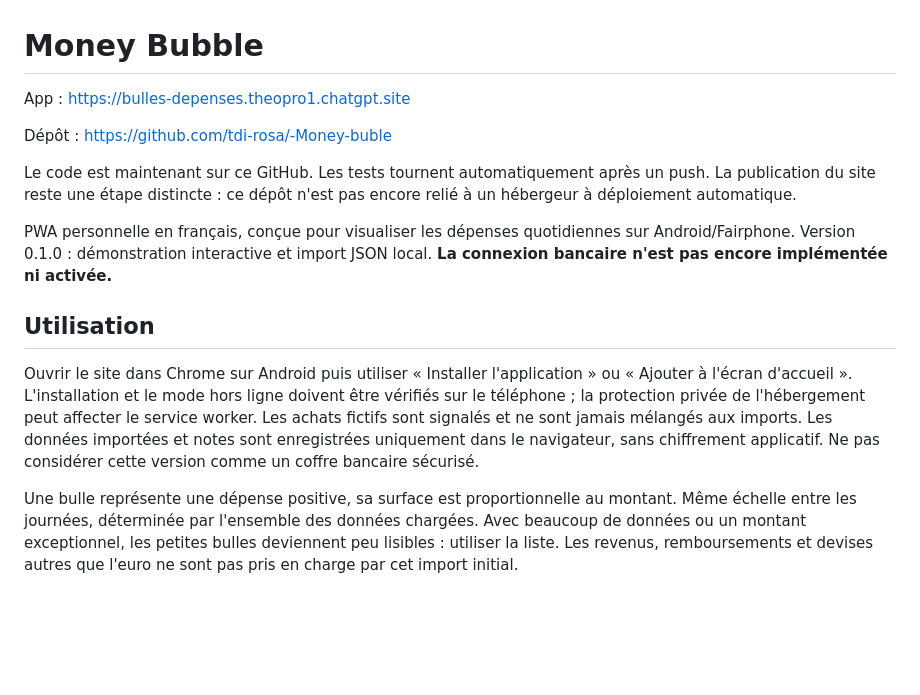
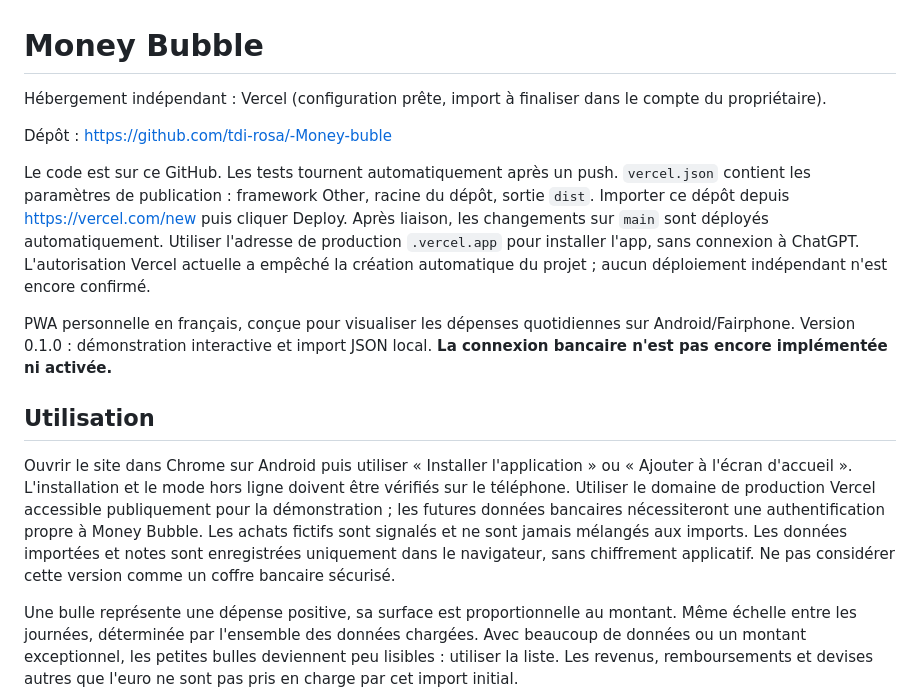
Before and after one commit to tdi-rosa/-Money-buble, a Markdown page: README.md, the part around the change. GitHub-like rendering; blank space fills up the shorter version.

Commit message:
Document independent hosting and installation without ChatGPT

```diff
--- a/README.md
+++ b/README.md
@@ -1,16 +1,16 @@
 # Money Bubble
 
-App : https://bulles-depenses.theopro1.chatgpt.site
+Hébergement indépendant : Vercel (configuration prête, import à finaliser dans le compte du propriétaire).
 
 Dépôt : https://github.com/tdi-rosa/-Money-buble
 
-Le code est maintenant sur ce GitHub. Les tests tournent automatiquement après un push. La publication du site reste une étape distincte : ce dépôt n'est pas encore relié à un hébergeur à déploiement automatique.
+Le code est sur ce GitHub. Les tests tournent automatiquement après un push. `vercel.json` contient les paramètres de publication : framework Other, racine du dépôt, sortie `dist`. Importer ce dépôt depuis https://vercel.com/new puis cliquer Deploy. Après liaison, les changements sur `main` sont déployés automatiquement. Utiliser l'adresse de production `.vercel.app` pour installer l'app, sans connexion à ChatGPT. L'autorisation Vercel actuelle a empêché la création automatique du projet ; aucun déploiement indépendant n'est encore confirmé.
 
 PWA personnelle en français, conçue pour visualiser les dépenses quotidiennes sur Android/Fairphone. Version 0.1.0 : démonstration interactive et import JSON local. **La connexion bancaire n'est pas encore implémentée ni activée.**
 
 ## Utilisation
 
-Ouvrir le site dans Chrome sur Android puis utiliser « Installer l'application » ou « Ajouter à l'écran d'accueil ». L'installation et le mode hors ligne doivent être vérifiés sur le téléphone ; la protection privée de l'hébergement peut affecter le service worker. Les achats fictifs sont signalés et ne sont jamais mélangés aux imports. Les données importées et notes sont enregistrées uniquement dans le navigateur, sans chiffrement applicatif. Ne pas considérer cette version comme un coffre bancaire sécurisé.
+Ouvrir le site dans Chrome sur Android puis utiliser « Installer l'application » ou « Ajouter à l'écran d'accueil ». L'installation et le mode hors ligne doivent être vérifiés sur le téléphone. Utiliser le domaine de production Vercel accessible publiquement pour la démonstration ; les futures données bancaires nécessiteront une authentification propre à Money Bubble. Les achats fictifs sont signalés et ne sont jamais mélangés aux imports. Les données importées et notes sont enregistrées uniquement dans le navigateur, sans chiffrement applicatif. Ne pas considérer cette version comme un coffre bancaire sécurisé.
 
 Une bulle représente une dépense positive, sa surface est proportionnelle au montant. Même échelle entre les journées, déterminée par l'ensemble des données chargées. Avec beaucoup de données ou un montant exceptionnel, les petites bulles deviennent peu lisibles : utiliser la liste. Les revenus, remboursements et devises autres que l'euro ne sont pas pris en charge par cet import initial.
 
```
